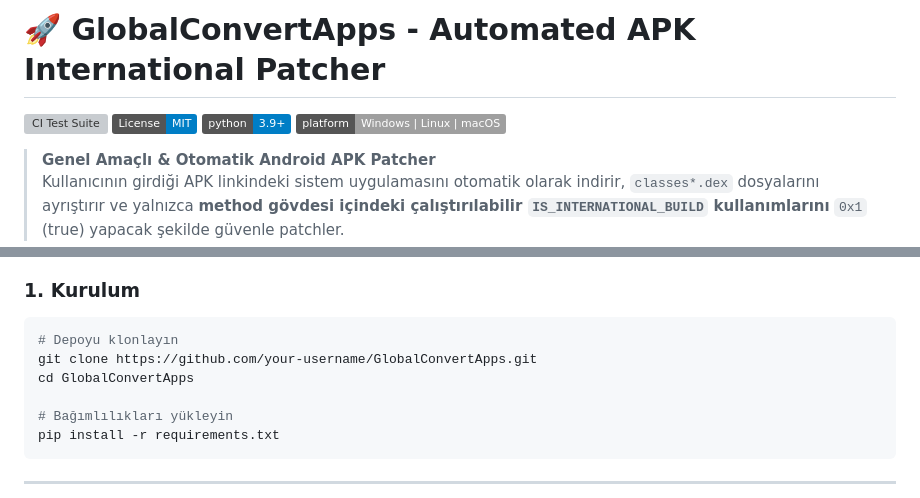
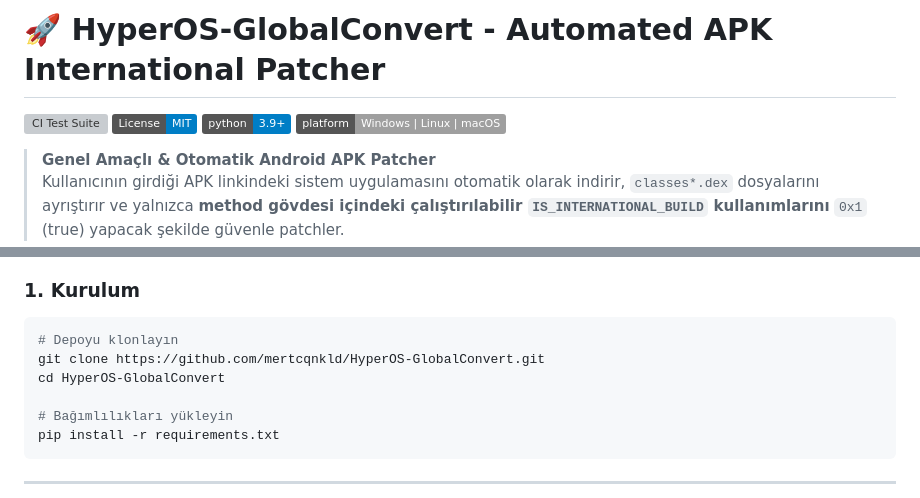
Before and after one commit to mertcqnkld/HyperOS-GlobalConvert, a Markdown page: README.md, 2 parts joined by grey strips. Drawn GitHub-style; badges without logos; grey boxes are pictures that could not be loaded.

Commit message:
docs: update repo URLs for HyperOS-GlobalConvert

````diff
--- a/README.md
+++ b/README.md
@@ -1,2 +1,2 @@
-# 🚀 GlobalConvertApps - Automated APK International Patcher
+# 🚀 HyperOS-GlobalConvert - Automated APK International Patcher
 
@@ -77,8 +77,8 @@
 
 ```bash
 # Depoyu klonlayın
-git clone https://github.com/your-username/GlobalConvertApps.git
-cd GlobalConvertApps
+git clone https://github.com/mertcqnkld/HyperOS-GlobalConvert.git
+cd HyperOS-GlobalConvert
 
 # Bağımlılıkları yükleyin
 pip install -r requirements.txt
````
Also changed, not shown: other parts of README.md (+1 -1 lines).
